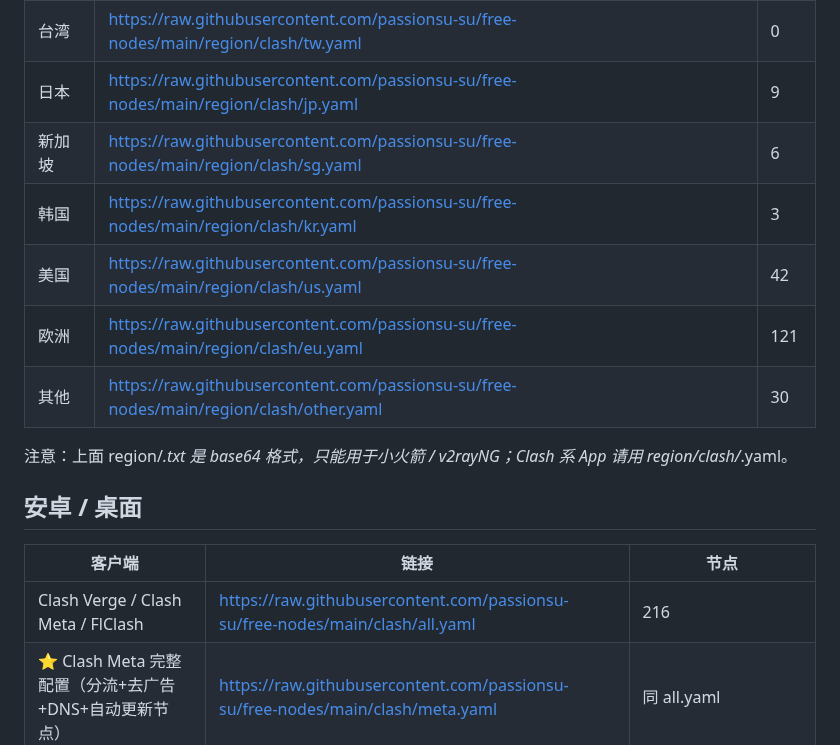
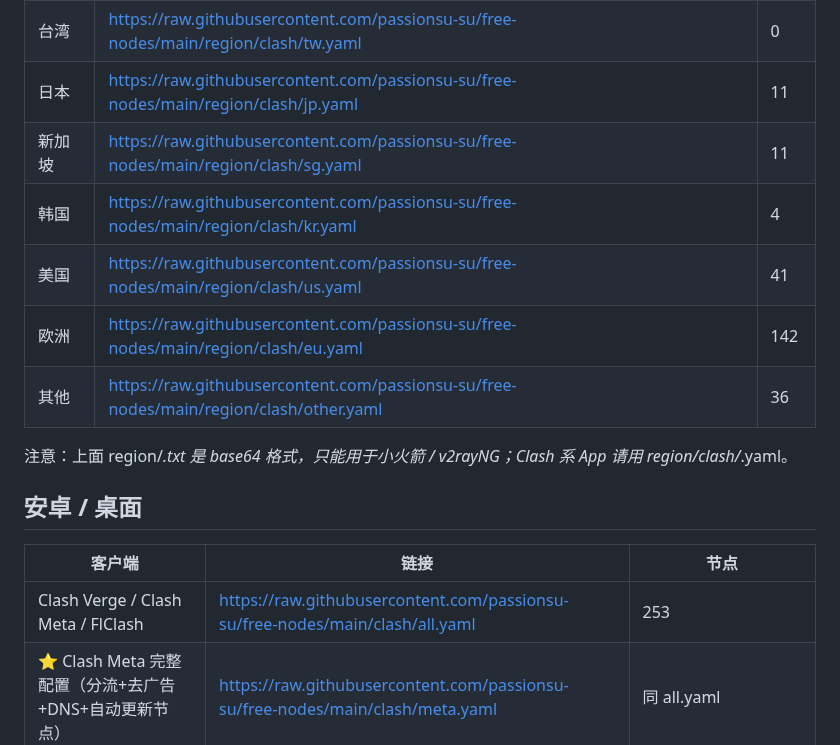
Before and after one commit to passionsu-su/free-nodes, a Markdown page: README.md, the part around one of its changes. Drawn GitHub-style.

```diff
--- a/README.md
+++ b/README.md
@@ -85,17 +85,17 @@ raw.githubusercontent.com 在国内常被墙，导入报错时把链接前缀
 | 台湾 | https://raw.githubusercontent.com/passionsu-su/free-nodes/main/region/clash/tw.yaml | 0 |
-| 日本 | https://raw.githubusercontent.com/passionsu-su/free-nodes/main/region/clash/jp.yaml | 9 |
-| 新加坡 | https://raw.githubusercontent.com/passionsu-su/free-nodes/main/region/clash/sg.yaml | 6 |
-| 韩国 | https://raw.githubusercontent.com/passionsu-su/free-nodes/main/region/clash/kr.yaml | 3 |
-| 美国 | https://raw.githubusercontent.com/passionsu-su/free-nodes/main/region/clash/us.yaml | 42 |
-| 欧洲 | https://raw.githubusercontent.com/passionsu-su/free-nodes/main/region/clash/eu.yaml | 121 |
-| 其他 | https://raw.githubusercontent.com/passionsu-su/free-nodes/main/region/clash/other.yaml | 30 |
+| 日本 | https://raw.githubusercontent.com/passionsu-su/free-nodes/main/region/clash/jp.yaml | 11 |
+| 新加坡 | https://raw.githubusercontent.com/passionsu-su/free-nodes/main/region/clash/sg.yaml | 11 |
+| 韩国 | https://raw.githubusercontent.com/passionsu-su/free-nodes/main/region/clash/kr.yaml | 4 |
+| 美国 | https://raw.githubusercontent.com/passionsu-su/free-nodes/main/region/clash/us.yaml | 41 |
+| 欧洲 | https://raw.githubusercontent.com/passionsu-su/free-nodes/main/region/clash/eu.yaml | 142 |
+| 其他 | https://raw.githubusercontent.com/passionsu-su/free-nodes/main/region/clash/other.yaml | 36 |
 
 注意：上面 region/*.txt 是 base64 格式，只能用于小火箭 / v2rayNG；Clash 系 App 请用 region/clash/*.yaml。
 
 ## 安卓 / 桌面
 | 客户端 | 链接 | 节点 |
 | --- | --- | --- |
-| Clash Verge / Clash Meta / FlClash | https://raw.githubusercontent.com/passionsu-su/free-nodes/main/clash/all.yaml | 216 |
+| Clash Verge / Clash Meta / FlClash | https://raw.githubusercontent.com/passionsu-su/free-nodes/main/clash/all.yaml | 253 |
 | ⭐ Clash Meta 完整配置（分流+去广告+DNS+自动更新节点） | https://raw.githubusercontent.com/passionsu-su/free-nodes/main/clash/meta.yaml | 同 all.yaml |
 | ⭐ 旧版 Clash for Windows 0.20.x 完整配置（Premium 内核） | https://raw.githubusercontent.com/passionsu-su/free-nodes/main/clash/cfw.yaml | 仅 ss/vmess/trojan/http |
 | ⭐ Shadowrocket 完整配置（iOS，导入为配置文件） | https://raw.githubusercontent.com/passionsu-su/free-nodes/main/shadowrocket/meta.conf | Shadowrocket |
```
Also changed, not shown: other parts of README.md (+18 -18 lines).
